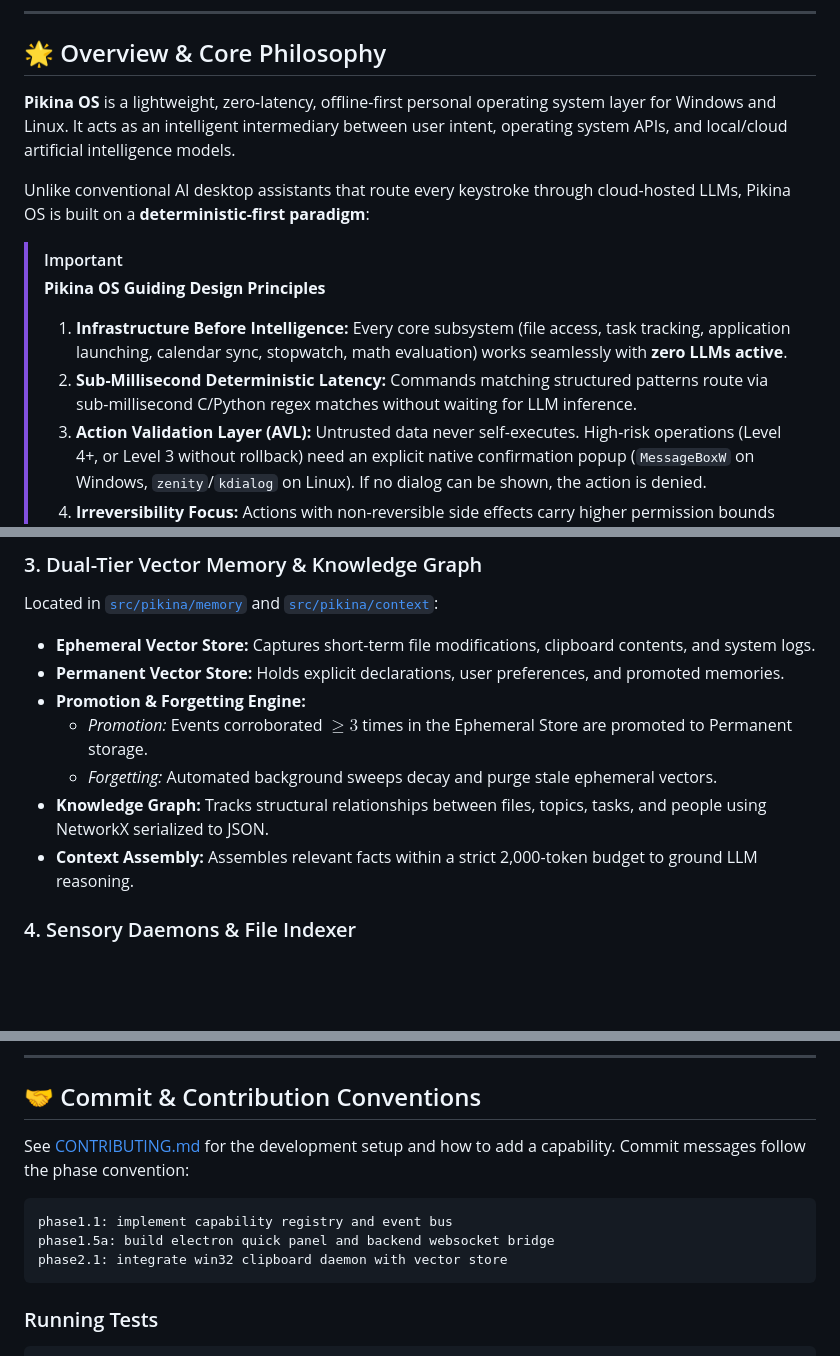
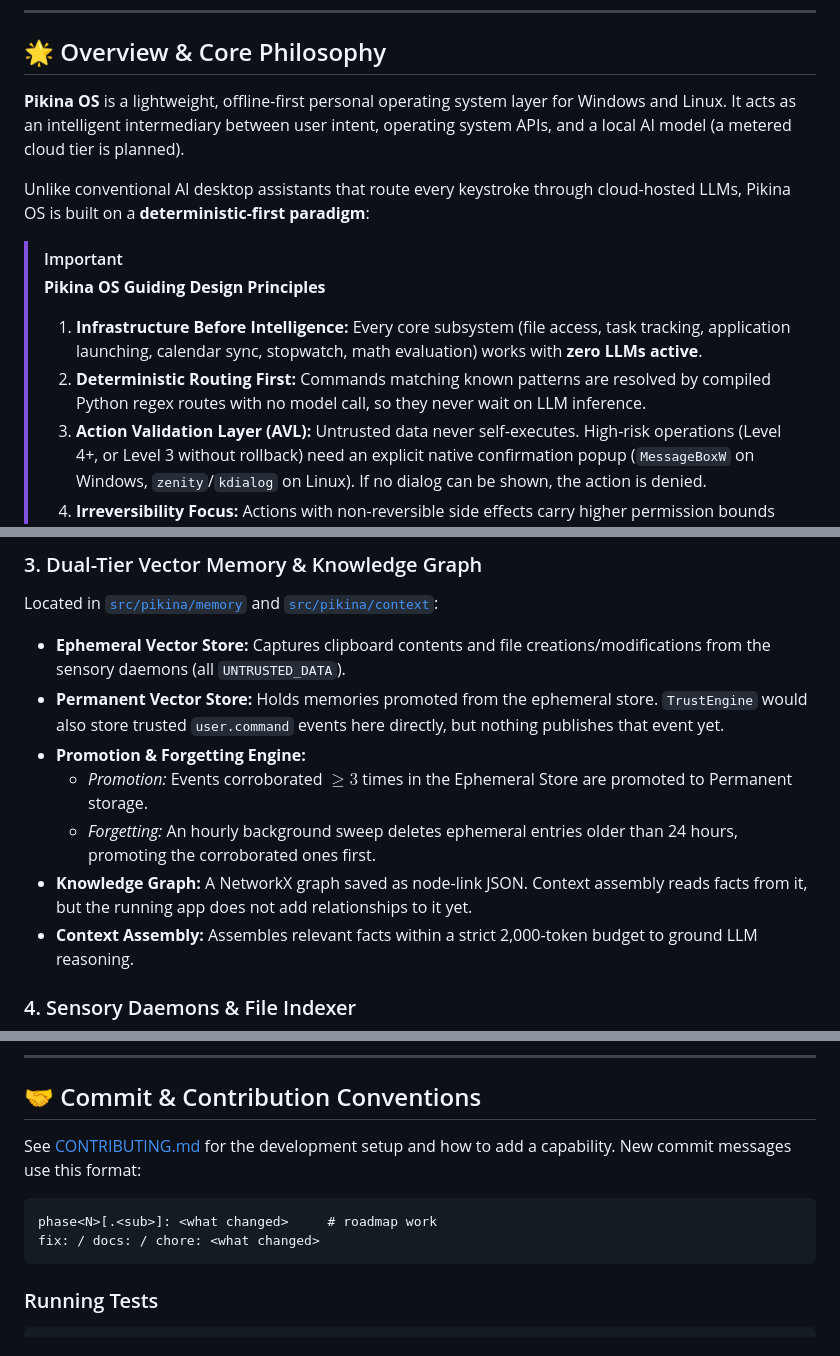
Before and after one commit to Aditya2514/Pikina, a Markdown page: README.md, 3 parts joined by grey strips. GitHub-like rendering; blank space fills up the shorter version.

````diff
--- a/README.md
+++ b/README.md
@@ -61,14 +61,14 @@
 
 ## 🌟 Overview & Core Philosophy
 
-**Pikina OS** is a lightweight, zero-latency, offline-first personal operating system layer for Windows and Linux. It acts as an intelligent intermediary between user intent, operating system APIs, and local/cloud artificial intelligence models.
+**Pikina OS** is a lightweight, offline-first personal operating system layer for Windows and Linux. It acts as an intelligent intermediary between user intent, operating system APIs, and a local AI model (a metered cloud tier is planned).
 
 Unlike conventional AI desktop assistants that route every keystroke through cloud-hosted LLMs, Pikina OS is built on a **deterministic-first paradigm**:
 
 > [!IMPORTANT]
 > **Pikina OS Guiding Design Principles**
-> 1. **Infrastructure Before Intelligence:** Every core subsystem (file access, task tracking, application launching, calendar sync, stopwatch, math evaluation) works seamlessly with **zero LLMs active**.
-> 2. **Sub-Millisecond Deterministic Latency:** Commands matching structured patterns route via sub-millisecond C/Python regex matches without waiting for LLM inference.
+> 1. **Infrastructure Before Intelligence:** Every core subsystem (file access, task tracking, application launching, calendar sync, stopwatch, math evaluation) works with **zero LLMs active**.
+> 2. **Deterministic Routing First:** Commands matching known patterns are resolved by compiled Python regex routes with no model call, so they never wait on LLM inference.
 > 3. **Action Validation Layer (AVL):** Untrusted data never self-executes. High-risk operations (Level 4+, or Level 3 without rollback) need an explicit native confirmation popup (`MessageBoxW` on Windows, `zenity`/`kdialog` on Linux). If no dialog can be shown, the action is denied.
 > 4. **Irreversibility Focus:** Actions with non-reversible side effects carry higher permission bounds than simple data reads.
 > 5. **Dual Memory Store with Auto-Decay:** Short-term sensory events auto-expire, while frequently corroborated events get promoted to permanent semantic storage.
@@ -240,12 +242,12 @@ Located in [`src/pikina/validation`](src/pikina/validation), [`registry/gatekeep
 
 Located in [`src/pikina/memory`](src/pikina/memory) and [`src/pikina/context`](src/pikina/context):
 
-- **Ephemeral Vector Store:** Captures short-term file modifications, clipboard contents, and system logs.
-- **Permanent Vector Store:** Holds explicit declarations, user preferences, and promoted memories.
+- **Ephemeral Vector Store:** Captures clipboard contents and file creations/modifications from the sensory daemons (all `UNTRUSTED_DATA`).
+- **Permanent Vector Store:** Holds memories promoted from the ephemeral store. `TrustEngine` would also store trusted `user.command` events here directly, but nothing publishes that event yet.
 - **Promotion & Forgetting Engine:**
   - *Promotion:* Events corroborated $\ge 3$ times in the Ephemeral Store are promoted to Permanent storage.
-  - *Forgetting:* Automated background sweeps decay and purge stale ephemeral vectors.
-- **Knowledge Graph:** Tracks structural relationships between files, topics, tasks, and people using NetworkX serialized to JSON.
+  - *Forgetting:* An hourly background sweep deletes ephemeral entries older than 24 hours, promoting the corroborated ones first.
+- **Knowledge Graph:** A NetworkX graph saved as node-link JSON. Context assembly reads facts from it, but the running app does not add relationships to it yet.
 - **Context Assembly:** Assembles relevant facts within a strict 2,000-token budget to ground LLM reasoning.
 
 ### 4. Sensory Daemons & File Indexer
@@ -388,12 +390,11 @@ pikina             # terminal interface, no GUI
 
 ## 🤝 Commit & Contribution Conventions
 
-See [CONTRIBUTING.md](CONTRIBUTING.md) for the development setup and how to add a capability. Commit messages follow the phase convention:
+See [CONTRIBUTING.md](CONTRIBUTING.md) for the development setup and how to add a capability. New commit messages use this format:
 
 ```text
-phase1.1: implement capability registry and event bus
-phase1.5a: build electron quick panel and backend websocket bridge
-phase2.1: integrate win32 clipboard daemon with vector store
+phase<N>[.<sub>]: <what changed>     # roadmap work
+fix: / docs: / chore: <what changed>
 ```
 
 ### Running Tests
````
Also changed, not shown: other parts of README.md (+22 -20 lines), docs/user-manual.md (+7 -7 lines).
